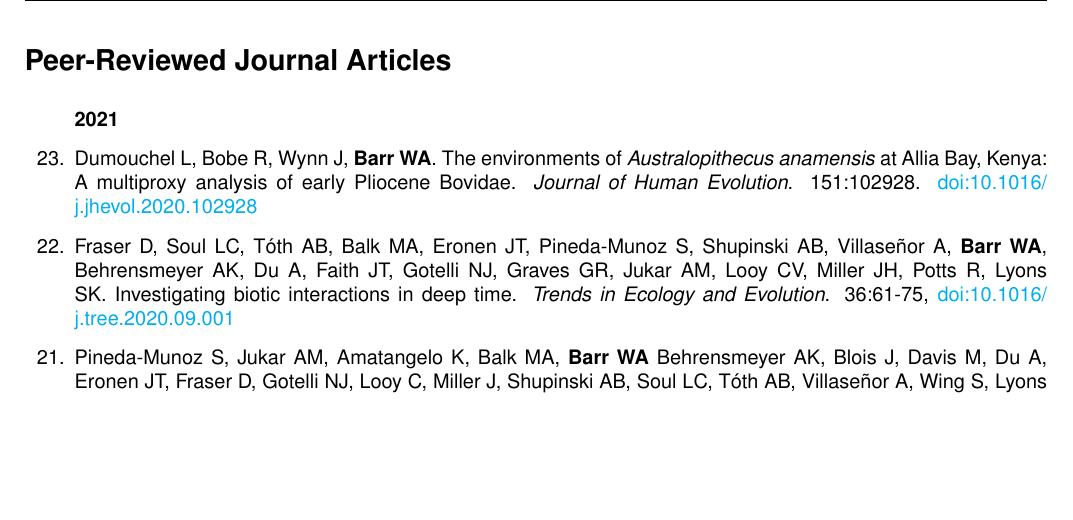
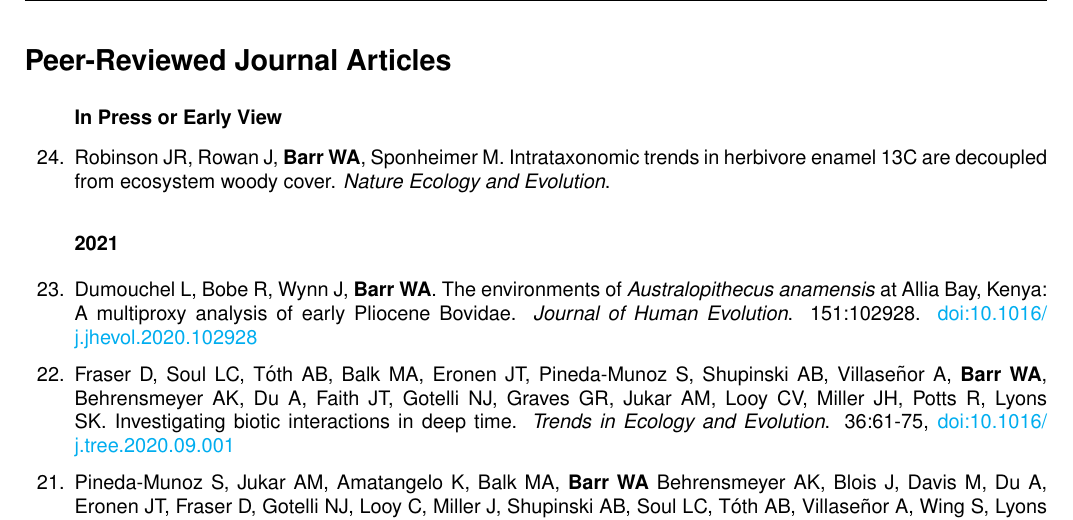
Before and after one commit to wabarr/PAPER, a LaTeX CV (assets/CV/WAB_CV.tex, which reads assets/CV/barr_journal_articles.tex): part of page 2 of 10, cut so that both start at the same text, the shorter picture padded with empty space. Compiled offline with pdfLaTeX.

Commit message:
update CV

```diff
--- a/assets/CV/barr_journal_articles.tex
+++ b/assets/CV/barr_journal_articles.tex
@@ -4,9 +4,9 @@
 
 
 
-%\subsubsection*{In Press or Early View}
+\subsubsection*{In Press or Early View}
 
-%\item Robinson JR, Rowan J,  {\bfseries Barr WA}, Sponheimer M. Intrataxonomic trends in herbivore enamel δ13C are decoupled from ecosystem woody cover.  \emph{Nature Ecology and Evolution}.
+\item Robinson JR, Rowan J,  {\bfseries Barr WA}, Sponheimer M. Intrataxonomic trends in herbivore enamel 13C are decoupled from ecosystem woody cover.  \emph{Nature Ecology and Evolution}.
 
 
 
```
Also changed, not shown: assets/CV/WAB_CV.pdf, 2 other files.
